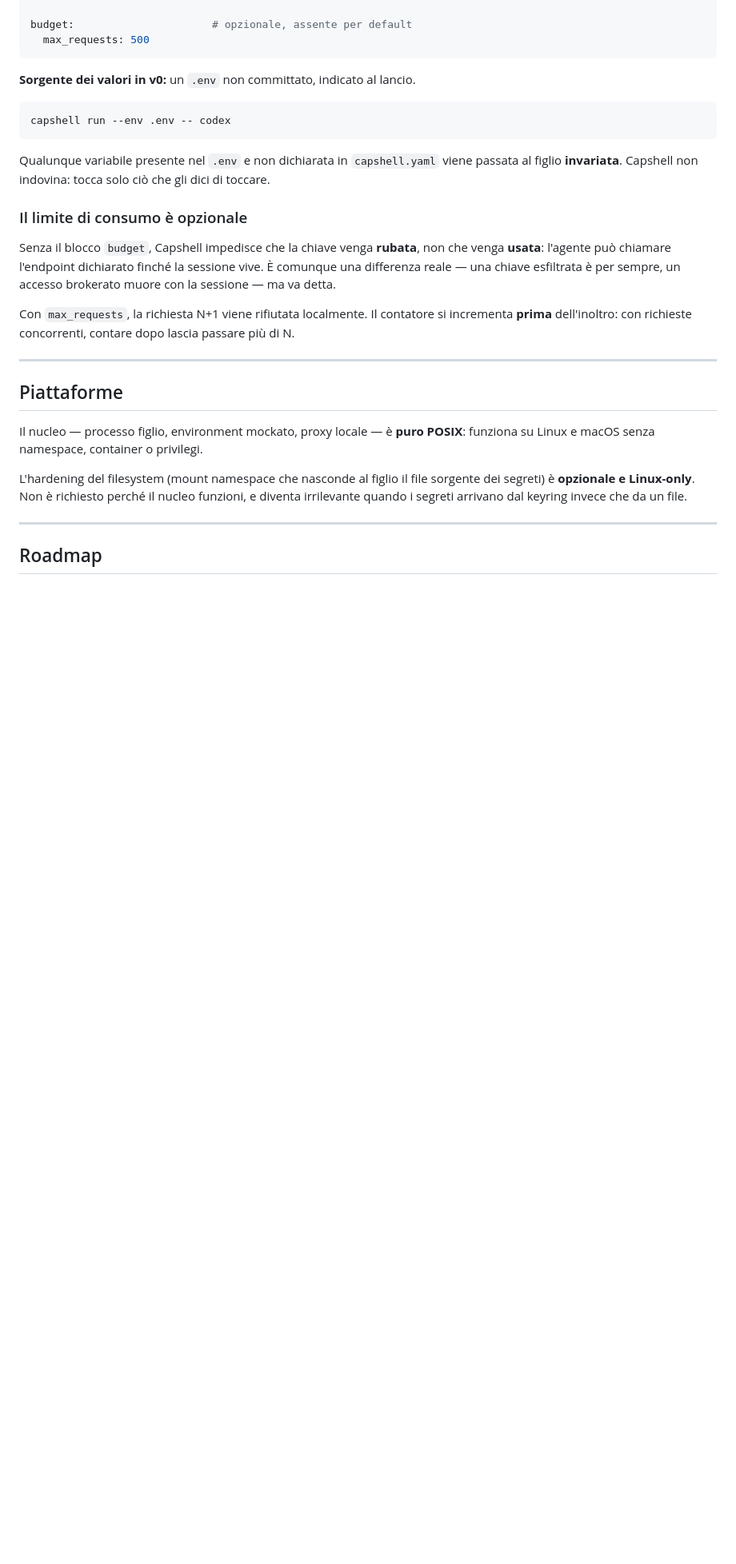
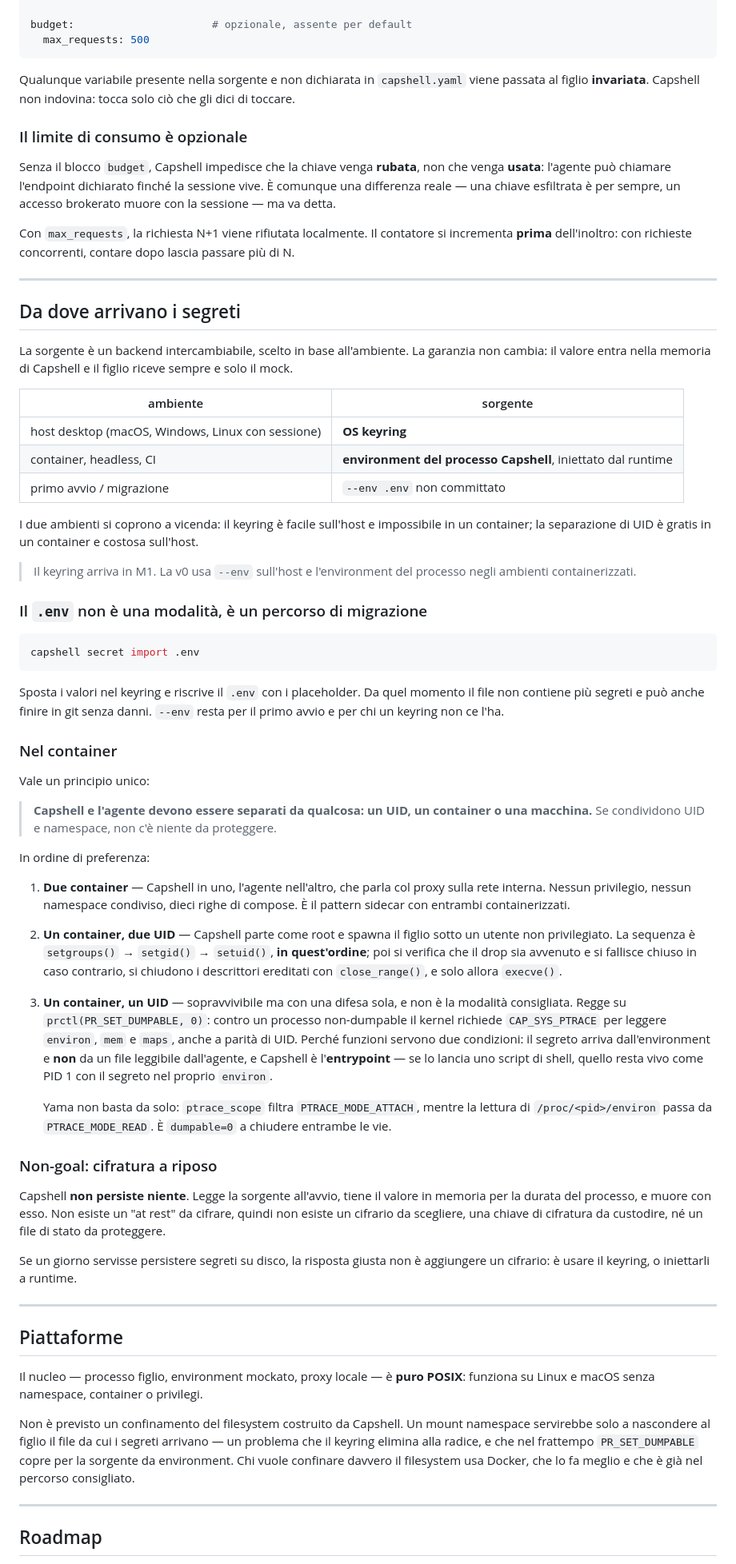
Before and after one commit to luciobaiocchi/twl, a Markdown page: README.md, the part around one of its changes. Shown at 80% size. Drawn GitHub-style; blank space fills up the shorter version.

Commit message:
Documenta le sorgenti dei segreti e il caso container
La sorgente diventa un backend intercambiabile scelto in base
all'ambiente: keyring sull'host, environment del processo negli ambienti
containerizzati, --env come percorso di migrazione. La garanzia non
cambia tra i casi, cambia solo da dove arriva il valore.

Aggiunto il principio che unifica il caso container: Capshell e l'agente
devono essere separati da un UID, un container o una macchina. A parita
di UID e namespace non c'e niente da proteggere. Documentate le tre
configurazioni in ordine di preferenza, con la sequenza corretta di drop
dei privilegi per il caso a due UID e le condizioni sotto cui
PR_SET_DUMPABLE rende sopravvivibile il caso a UID singolo.

Aggiunto il non-goal sulla cifratura a riposo: Capshell non persiste
nulla, quindi non esiste un at rest da cifrare. Se servisse persistere,
la risposta e il keyring o l'iniezione a runtime, non un cifrario.

Rimosso il mount namespace dalla roadmap: serviva solo a nascondere il
file sorgente, problema che il keyring elimina e che PR_SET_DUMPABLE
copre nel frattempo.

Co-Authored-By: Claude Opus 5 <noreply@anthropic.com>
Claude-Session: https://claude.ai/code/session_014ddYiTEhPMzPscN58jUDnq

````diff
--- a/README.md
+++ b/README.md
@@ -117,13 +117,7 @@ budget:                      # opzionale, assente per default
   max_requests: 500
 ```
 
-**Sorgente dei valori in v0:** un `.env` non committato, indicato al lancio.
-
-```bash
-capshell run --env .env -- codex
-```
-
-Qualunque variabile presente nel `.env` e non dichiarata in `capshell.yaml`
+Qualunque variabile presente nella sorgente e non dichiarata in `capshell.yaml`
 viene passata al figlio **invariata**. Capshell non indovina: tocca solo ciò che
 gli dici di toccare.
 
@@ -140,15 +134,87 @@ passare più di N.
 
 ---
 
+## Da dove arrivano i segreti
+
+La sorgente è un backend intercambiabile, scelto in base all'ambiente. La
+garanzia non cambia: il valore entra nella memoria di Capshell e il figlio riceve
+sempre e solo il mock.
+
+| ambiente | sorgente |
+|---|---|
+| host desktop (macOS, Windows, Linux con sessione) | **OS keyring** |
+| container, headless, CI | **environment del processo Capshell**, iniettato dal runtime |
+| primo avvio / migrazione | `--env .env` non committato |
+
+I due ambienti si coprono a vicenda: il keyring è facile sull'host e impossibile
+in un container; la separazione di UID è gratis in un container e costosa
+sull'host.
+
+> Il keyring arriva in M1. La v0 usa `--env` sull'host e l'environment del
+> processo negli ambienti containerizzati.
+
+### Il `.env` non è una modalità, è un percorso di migrazione
+
+```bash
+capshell secret import .env
+```
+
+Sposta i valori nel keyring e riscrive il `.env` con i placeholder. Da quel
+momento il file non contiene più segreti e può anche finire in git senza danni.
+`--env` resta per il primo avvio e per chi un keyring non ce l'ha.
+
+### Nel container
+
+Vale un principio unico:
+
+> **Capshell e l'agente devono essere separati da qualcosa: un UID, un container
+> o una macchina.** Se condividono UID e namespace, non c'è niente da proteggere.
+
+In ordine di preferenza:
+
+1. **Due container** — Capshell in uno, l'agente nell'altro, che parla col proxy
+   sulla rete interna. Nessun privilegio, nessun namespace condiviso, dieci righe
+   di compose. È il pattern sidecar con entrambi containerizzati.
+2. **Un container, due UID** — Capshell parte come root e spawna il figlio sotto
+   un utente non privilegiato. La sequenza è `setgroups()` → `setgid()` →
+   `setuid()`, **in quest'ordine**; poi si verifica che il drop sia avvenuto e si
+   fallisce chiuso in caso contrario, si chiudono i descrittori ereditati con
+   `close_range()`, e solo allora `execve()`.
+3. **Un container, un UID** — sopravvivibile ma con una difesa sola, e non è la
+   modalità consigliata. Regge su `prctl(PR_SET_DUMPABLE, 0)`: contro un processo
+   non-dumpable il kernel richiede `CAP_SYS_PTRACE` per leggere `environ`, `mem`
+   e `maps`, anche a parità di UID. Perché funzioni servono due condizioni: il
+   segreto arriva dall'environment e **non** da un file leggibile dall'agente, e
+   Capshell è l'**entrypoint** — se lo lancia uno script di shell, quello resta
+   vivo come PID 1 con il segreto nel proprio `environ`.
+
+   Yama non basta da solo: `ptrace_scope` filtra `PTRACE_MODE_ATTACH`, mentre la
+   lettura di `/proc/<pid>/environ` passa da `PTRACE_MODE_READ`. È `dumpable=0` a
+   chiudere entrambe le vie.
+
+### Non-goal: cifratura a riposo
+
+Capshell **non persiste niente**. Legge la sorgente all'avvio, tiene il valore in
+memoria per la durata del processo, e muore con esso. Non esiste un "at rest" da
+cifrare, quindi non esiste un cifrario da scegliere, una chiave di cifratura da
+custodire, né un file di stato da proteggere.
+
+Se un giorno servisse persistere segreti su disco, la risposta giusta non è
+aggiungere un cifrario: è usare il keyring, o iniettarli a runtime.
+
+---
+
 ## Piattaforme
 
 Il nucleo — processo figlio, environment mockato, proxy locale — è **puro
 POSIX**: funziona su Linux e macOS senza namespace, container o privilegi.
 
-L'hardening del filesystem (mount namespace che nasconde al figlio il file
-sorgente dei segreti) è **opzionale e Linux-only**. Non è richiesto perché il
-nucleo funzioni, e diventa irrilevante quando i segreti arrivano dal keyring
-invece che da un file.
+Non è previsto un confinamento del filesystem costruito da Capshell. Un mount
+namespace servirebbe solo a nascondere al figlio il file da cui i segreti
+arrivano — un problema che il keyring elimina alla radice, e che nel frattempo
+`PR_SET_DUMPABLE` copre per la sorgente da environment. Chi vuole confinare
+davvero il filesystem usa Docker, che lo fa meglio e che è già nel percorso
+consigliato.
 
 ---
 
````
Also changed, not shown: other parts of README.md (+4 -5 lines).
